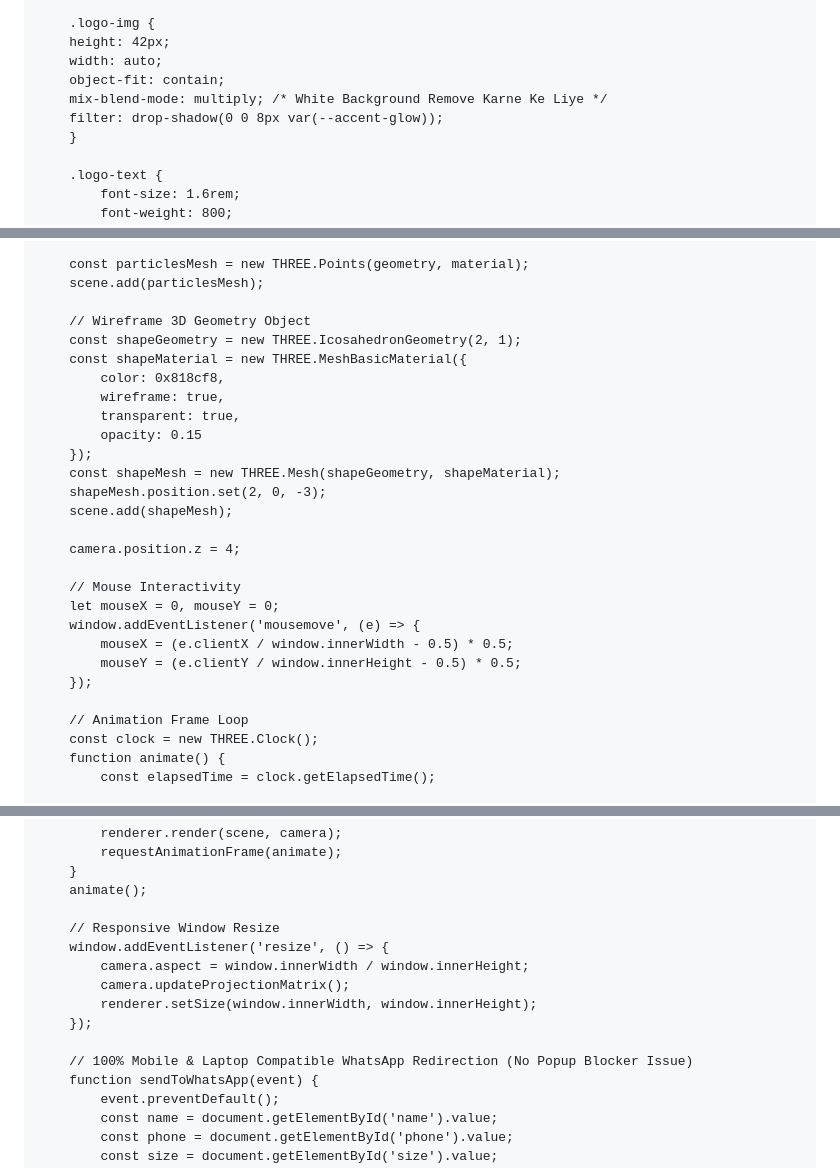
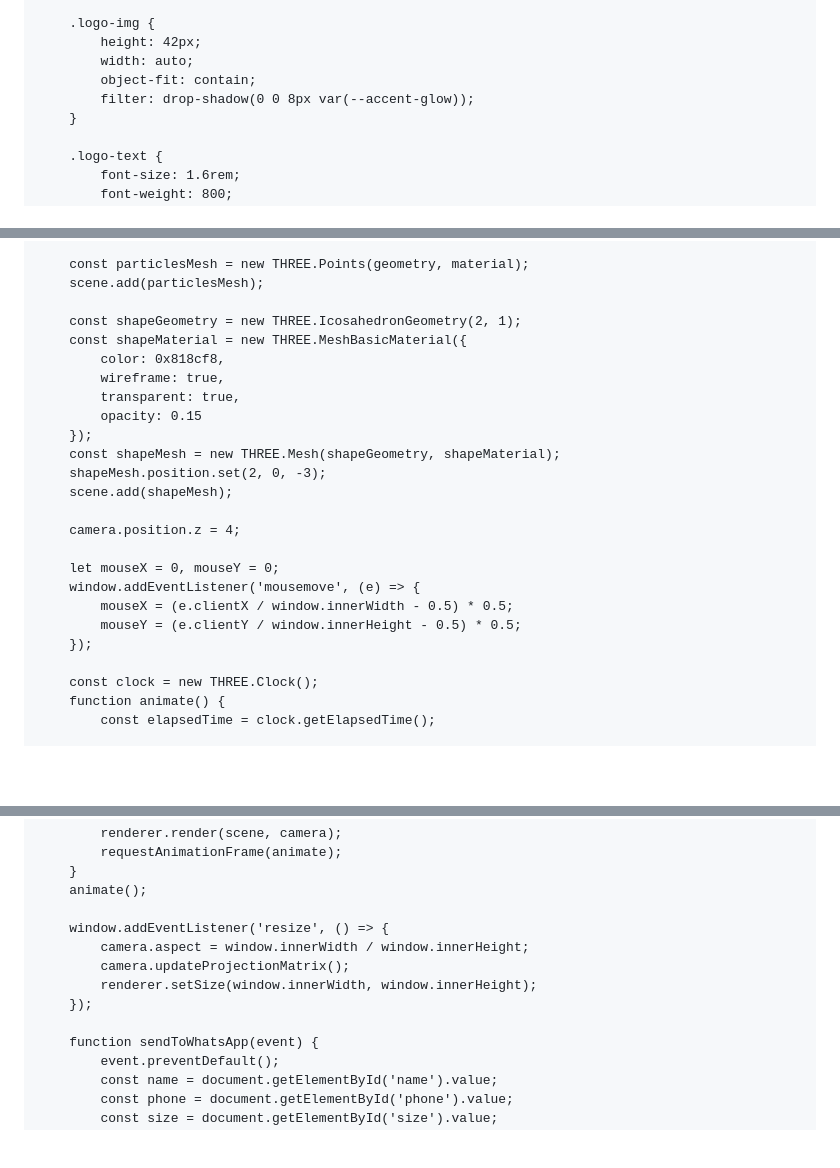
Before and after one commit to devartsx/Devverma, a Markdown page: README.md, 3 parts joined by grey strips. Drawn GitHub-style; blank space fills up the shorter version.

```diff
--- a/README.md
+++ b/README.md
@@ -69,11 +65,10 @@
         }
 
         .logo-img {
-        height: 42px;
-        width: auto;
-        object-fit: contain;
-        mix-blend-mode: multiply; /* White Background Remove Karne Ke Liye */
-        filter: drop-shadow(0 0 8px var(--accent-glow));
+            height: 42px;
+            width: auto;
+            object-fit: contain;
+            filter: drop-shadow(0 0 8px var(--accent-glow));
         }
 
         .logo-text {
@@ -476,7 +512,6 @@
         const particlesMesh = new THREE.Points(geometry, material);
         scene.add(particlesMesh);
 
-        // Wireframe 3D Geometry Object
         const shapeGeometry = new THREE.IcosahedronGeometry(2, 1);
         const shapeMaterial = new THREE.MeshBasicMaterial({
             color: 0x818cf8,
@@ -490,14 +525,12 @@
 
         camera.position.z = 4;
 
-        // Mouse Interactivity
         let mouseX = 0, mouseY = 0;
         window.addEventListener('mousemove', (e) => {
             mouseX = (e.clientX / window.innerWidth - 0.5) * 0.5;
             mouseY = (e.clientY / window.innerHeight - 0.5) * 0.5;
         });
 
-        // Animation Frame Loop
         const clock = new THREE.Clock();
         function animate() {
             const elapsedTime = clock.getElapsedTime();
@@ -516,14 +549,12 @@
         }
         animate();
 
-        // Responsive Window Resize
         window.addEventListener('resize', () => {
             camera.aspect = window.innerWidth / window.innerHeight;
             camera.updateProjectionMatrix();
             renderer.setSize(window.innerWidth, window.innerHeight);
         });
 
-        // 100% Mobile & Laptop Compatible WhatsApp Redirection (No Popup Blocker Issue)
         function sendToWhatsApp(event) {
             event.preventDefault();
             const name = document.getElementById('name').value;
```
Also changed, not shown: other parts of README.md (+65 -30 lines).
